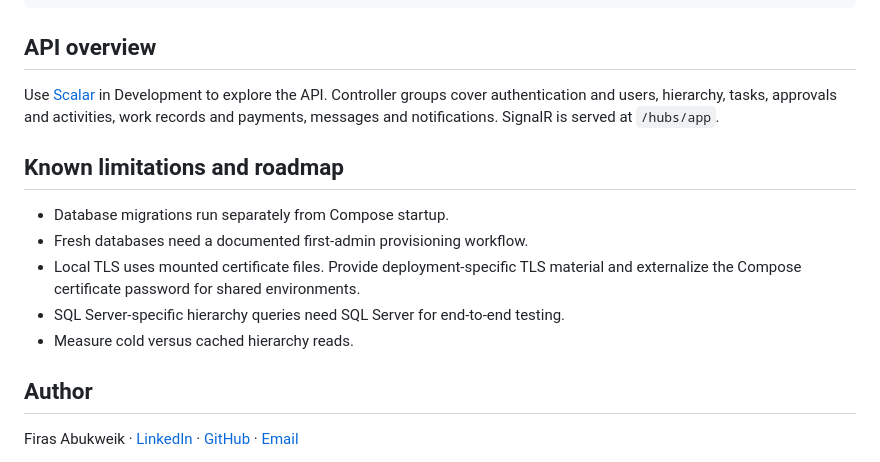
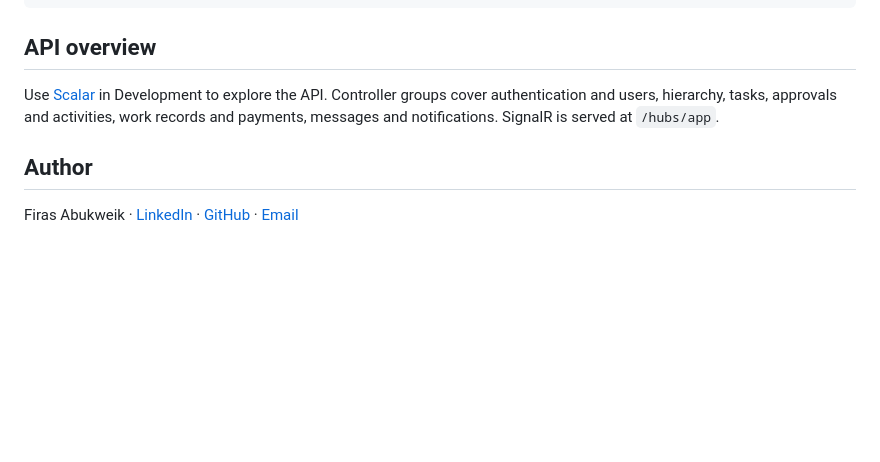
Before and after one commit to FerasAbukweik/Company_System, a Markdown page: README.md, the part around one of its changes. Drawn GitHub-style; blank space fills up the shorter version.

```diff
--- a/README.md
+++ b/README.md
@@ -196,15 +190,6 @@ API. Controller groups cover authentication and users, hierarchy, tasks,
 approvals and activities, work records and payments, messages and notifications.
 SignalR is served at `/hubs/app`.
 
-## Known limitations and roadmap
-
-- Database migrations run separately from Compose startup.
-- Fresh databases need a documented first-admin provisioning workflow.
-- Local TLS uses mounted certificate files. Provide deployment-specific TLS
-  material and externalize the Compose certificate password for shared environments.
-- SQL Server-specific hierarchy queries need SQL Server for end-to-end testing.
-- <!-- TODO: measure and add --> Measure cold versus cached hierarchy reads.
-
 ## Author
 
 Firas Abukweik · [LinkedIn](https://www.linkedin.com/in/firas-abukweik/) ·
```
Also changed, not shown: other parts of README.md (+4 -10 lines), docs/screenshots/employee-portal.jpg (added), docs/screenshots/organization-tree.jpg (added), docs/screenshots/task-delegation.jpg (added).
